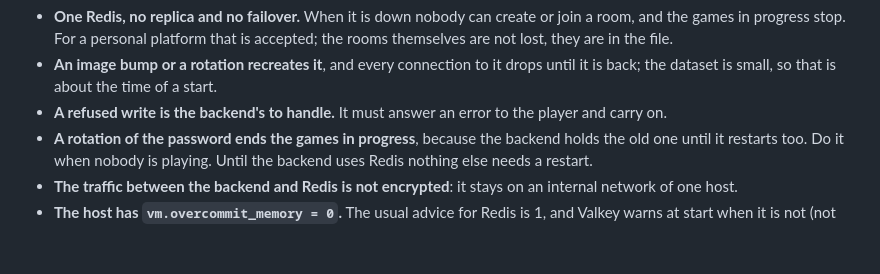
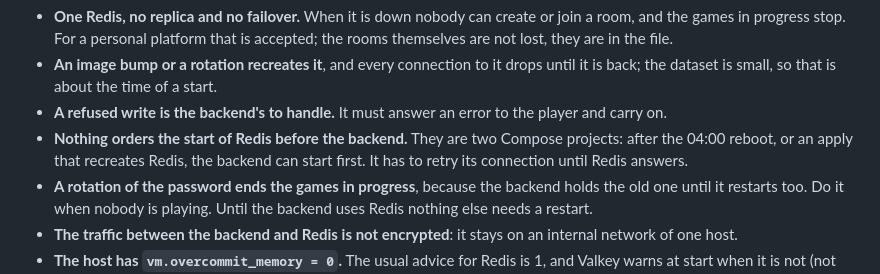
Before and after one commit to Didelo-lilian/infra, a Markdown page: docs/adr/0018-redis-for-the-games-rooms.md, the part around the change. Drawn GitHub-style; blank space fills up the shorter version.

Commit message:
docs(adr): note that nothing orders the start of Redis before the backend

```diff
--- a/docs/adr/0018-redis-for-the-games-rooms.md
+++ b/docs/adr/0018-redis-for-the-games-rooms.md
@@ -60,6 +60,7 @@ Limits and what to watch:
 - **One Redis, no replica and no failover.** When it is down nobody can create or join a room, and the games in progress stop. For a personal platform that is accepted; the rooms themselves are not lost, they are in the file.
 - **An image bump or a rotation recreates it**, and every connection to it drops until it is back; the dataset is small, so that is about the time of a start.
 - **A refused write is the backend's to handle.** It must answer an error to the player and carry on.
+- **Nothing orders the start of Redis before the backend.** They are two Compose projects: after the 04:00 reboot, or an apply that recreates Redis, the backend can start first. It has to retry its connection until Redis answers.
 - **A rotation of the password ends the games in progress**, because the backend holds the old one until it restarts too. Do it when nobody is playing. Until the backend uses Redis nothing else needs a restart.
 - **The traffic between the backend and Redis is not encrypted**: it stays on an internal network of one host.
 - **The host has `vm.overcommit_memory = 0`.** The usual advice for Redis is 1, and Valkey warns at start when it is not (not seen here: my test host has 1). With 6 GiB available and a dataset of at most 64 MiB, the fork is not at risk; the setting is host-wide, so it is left alone.
```
